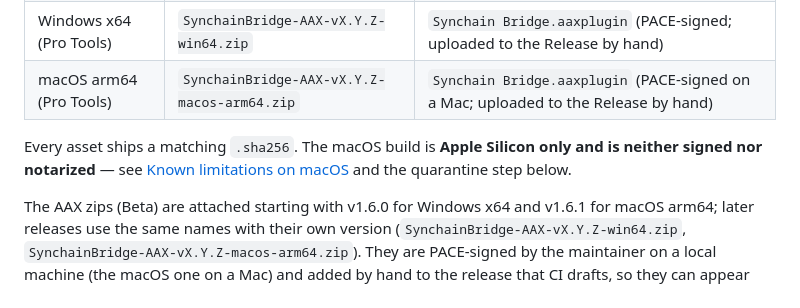
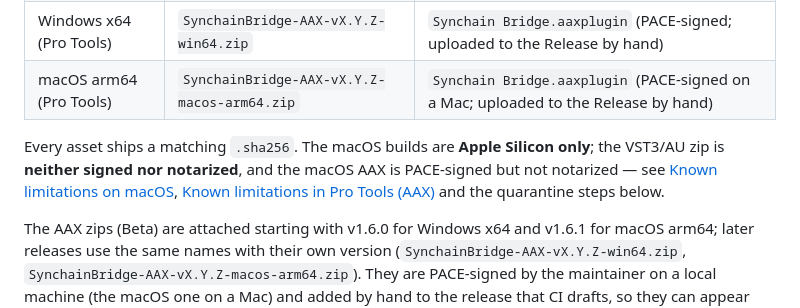
Before and after one commit to synchain-oss/synchain-bridge, a Markdown page: README.md, the part around the change. GitHub-like rendering.

```diff
--- a/README.md
+++ b/README.md
@@ -76,7 +76,7 @@ Prebuilt builds for both platforms are on [GitHub Releases](https://github.com/s
 | Windows x64 (Pro Tools) | `SynchainBridge-AAX-vX.Y.Z-win64.zip` | `Synchain Bridge.aaxplugin` (PACE-signed; uploaded to the Release by hand) |
 | macOS arm64 (Pro Tools) | `SynchainBridge-AAX-vX.Y.Z-macos-arm64.zip` | `Synchain Bridge.aaxplugin` (PACE-signed on a Mac; uploaded to the Release by hand) |
 
-Every asset ships a matching `.sha256`. The macOS build is **Apple Silicon only and is neither signed nor notarized** — see [Known limitations on macOS](#known-limitations-on-macos) and the quarantine step below.
+Every asset ships a matching `.sha256`. The macOS builds are **Apple Silicon only**; the VST3/AU zip is **neither signed nor notarized**, and the macOS AAX is PACE-signed but not notarized — see [Known limitations on macOS](#known-limitations-on-macos), [Known limitations in Pro Tools (AAX)](#known-limitations-in-pro-tools-aax) and the quarantine steps below.
 
 The AAX zips (Beta) are attached starting with v1.6.0 for Windows x64 and v1.6.1 for macOS arm64; later releases use the same names with their own version (`SynchainBridge-AAX-vX.Y.Z-win64.zip`, `SynchainBridge-AAX-vX.Y.Z-macos-arm64.zip`). They are PACE-signed by the maintainer on a local machine (the macOS one on a Mac) and added by hand to the release that CI drafts, so they can appear later than the VST3/AU zips of the same release. A file named `*-UNSIGNED.zip` (CI artifacts `aax-unsigned-win64` / `aax-unsigned-macos-arm64`) is the unsigned input to that signing step, **not a release** — retail Pro Tools will not load it.
 
```
Also changed, not shown: README.zh-CN.md (+1 -1 lines).
